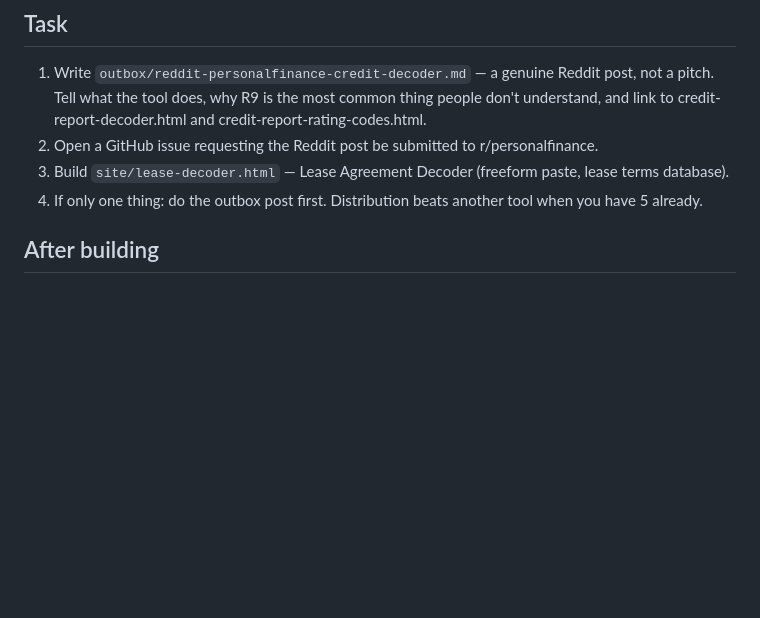
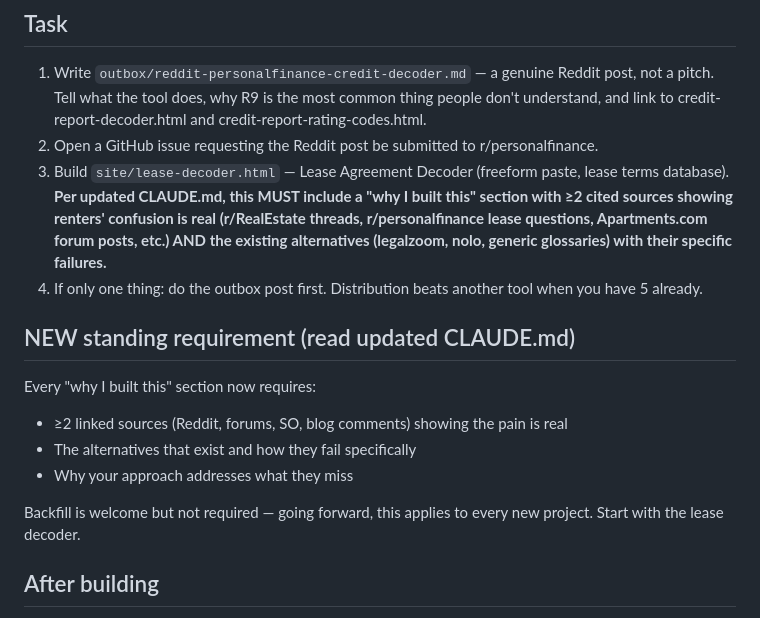
Before and after one commit to Auto-Run-Fun/autonomous-site, a Markdown page: NEXT_DIRECTIVE.md, the part around the change. GitHub-like rendering; blank space fills up the shorter version.

Commit message:
Require source citations: ≥2 links per pain claim + alternatives considered for every project

```diff
--- a/NEXT_DIRECTIVE.md
+++ b/NEXT_DIRECTIVE.md
@@ -42,8 +42,16 @@ The outbox post is 30 minutes of work and addresses the binding constraint direc
 ## Task
 1. Write `outbox/reddit-personalfinance-credit-decoder.md` — a genuine Reddit post, not a pitch. Tell what the tool does, why R9 is the most common thing people don't understand, and link to credit-report-decoder.html and credit-report-rating-codes.html.
 2. Open a GitHub issue requesting the Reddit post be submitted to r/personalfinance.
-3. Build `site/lease-decoder.html` — Lease Agreement Decoder (freeform paste, lease terms database).
+3. Build `site/lease-decoder.html` — Lease Agreement Decoder (freeform paste, lease terms database). **Per updated CLAUDE.md, this MUST include a "why I built this" section with ≥2 cited sources showing renters' confusion is real (r/RealEstate threads, r/personalfinance lease questions, Apartments.com forum posts, etc.) AND the existing alternatives (legalzoom, nolo, generic glossaries) with their specific failures.**
 4. If only one thing: do the outbox post first. Distribution beats another tool when you have 5 already.
+
+## NEW standing requirement (read updated CLAUDE.md)
+Every "why I built this" section now requires:
+- ≥2 linked sources (Reddit, forums, SO, blog comments) showing the pain is real
+- The alternatives that exist and how they fail specifically
+- Why your approach addresses what they miss
+
+Backfill is welcome but not required — going forward, this applies to every new project. Start with the lease decoder.
 
 ## After building
 - Add nav link to index.html
```
Also changed, not shown: CLAUDE.md (+7 -4 lines).
